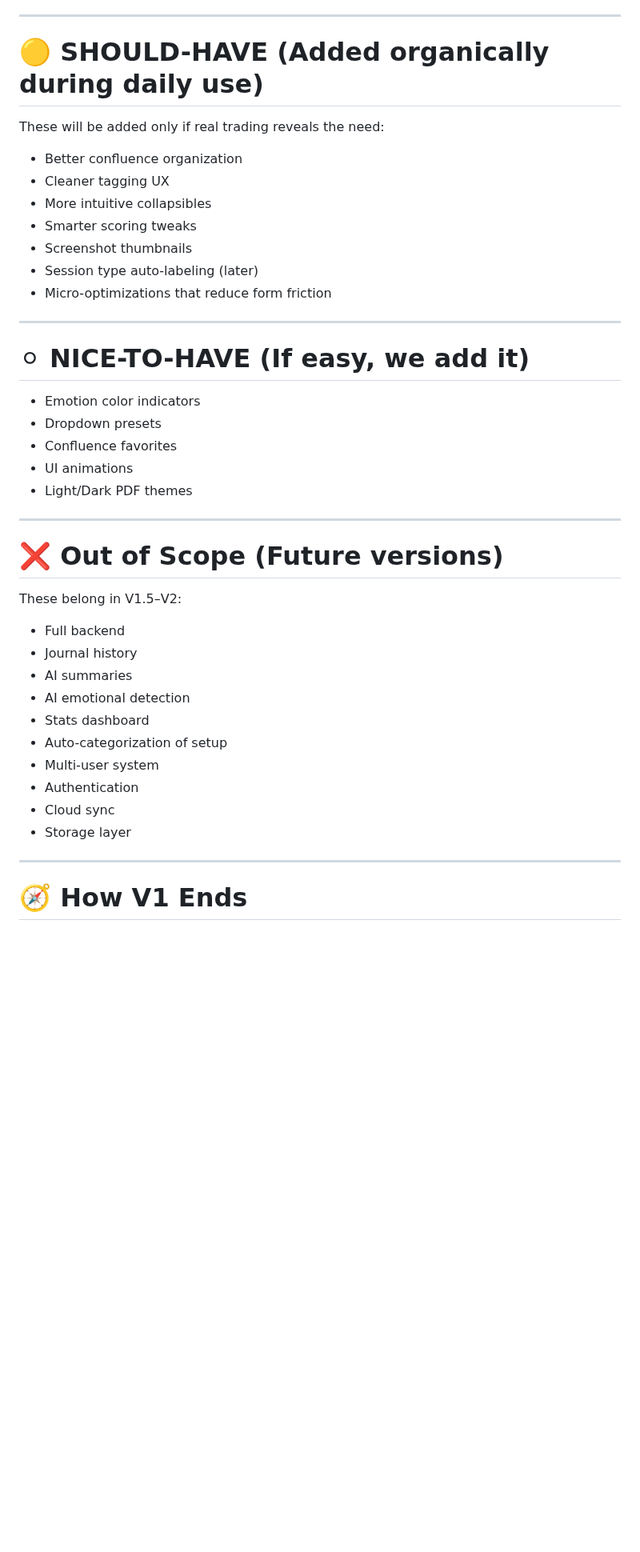
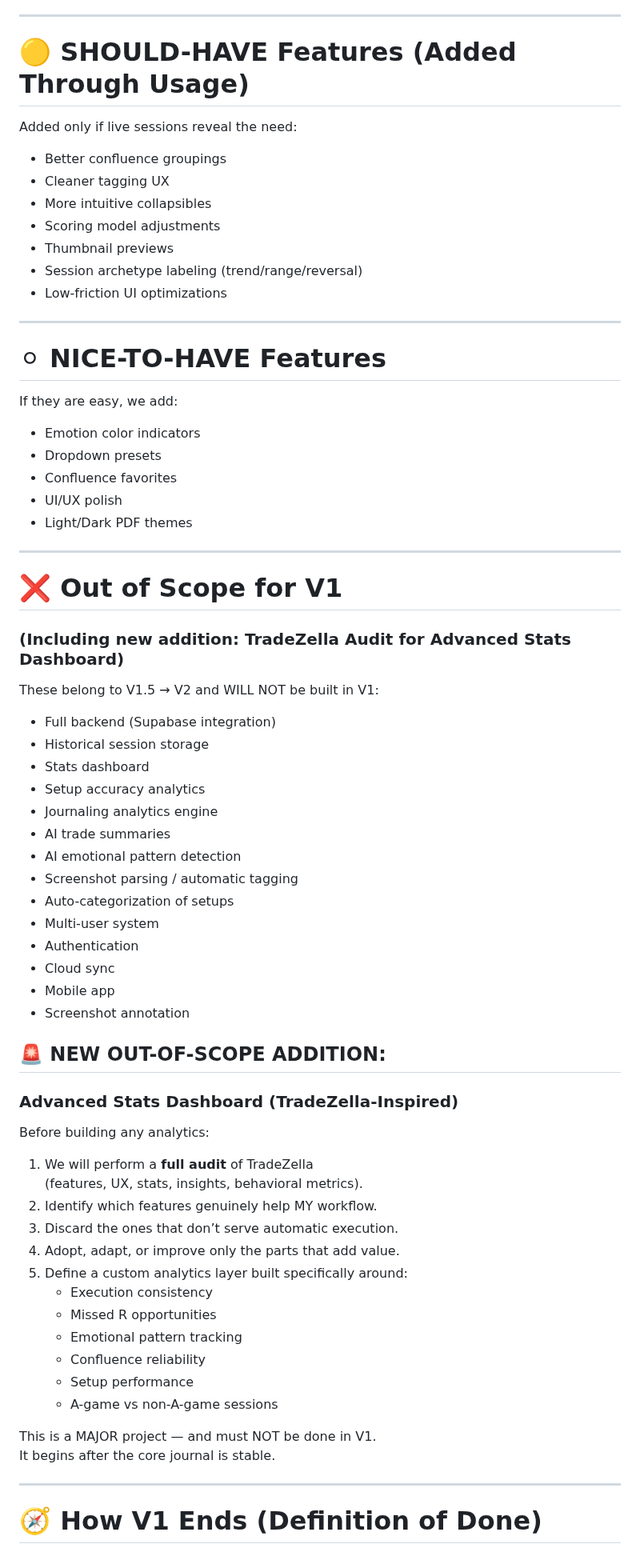
Before and after one commit to YAHABOT/trading-sop-v1, a Markdown page: SCOPE_V1.md, the part around one of its changes. Shown at 80% size. Rendered like a GitHub page; blank space fills up the shorter version.

```diff
--- a/SCOPE_V1.md
+++ b/SCOPE_V1.md
@@ -97,46 +133,73 @@ V1 = evolving prototype → refined until it feels “natural.”
 
 ---
 
-# 🟡 SHOULD-HAVE (Added organically during daily use)
+# 🟡 SHOULD-HAVE Features (Added Through Usage)
 
-These will be added only if real trading reveals the need:
+Added only if live sessions reveal the need:
 
-- Better confluence organization
+- Better confluence groupings
 - Cleaner tagging UX
 - More intuitive collapsibles
-- Smarter scoring tweaks
-- Screenshot thumbnails
-- Session type auto-labeling (later)
-- Micro-optimizations that reduce form friction
+- Scoring model adjustments
+- Thumbnail previews
+- Session archetype labeling (trend/range/reversal)
+- Low-friction UI optimizations
 
 ---
 
-# ⚪ NICE-TO-HAVE (If easy, we add it)
+# ⚪ NICE-TO-HAVE Features
 
+If they are easy, we add:
 - Emotion color indicators
 - Dropdown presets
 - Confluence favorites
-- UI animations
+- UI/UX polish
 - Light/Dark PDF themes
 
 ---
 
-# ❌ Out of Scope (Future versions)
+# ❌ Out of Scope for V1
+### (Including new addition: **TradeZella Audit for Advanced Stats Dashboard**)
 
-These belong in V1.5–V2:
+These belong to V1.5 → V2 and WILL NOT be built in V1:
 
-- Full backend
-- Journal history
-- AI summaries
-- AI emotional detection
+- Full backend (Supabase integration)
+- Historical session storage
 - Stats dashboard
-- Auto-categorization of setup
+- Setup accuracy analytics
+- Journaling analytics engine
+- AI trade summaries
+- AI emotional pattern detection
+- Screenshot parsing / automatic tagging
+- Auto-categorization of setups
 - Multi-user system
 - Authentication
 - Cloud sync
-- Storage layer
+- Mobile app
+- Screenshot annotation
+
+## 🚨 NEW OUT-OF-SCOPE ADDITION:
+### **Advanced Stats Dashboard (TradeZella-Inspired)**
+
+Before building any analytics:
+
+1. We will perform a **full audit** of TradeZella
+   (features, UX, stats, insights, behavioral metrics).
+2. Identify which features genuinely help MY workflow.
+3. Discard the ones that don’t serve automatic execution.
+4. Adopt, adapt, or improve only the parts that add value.
+5. Define a custom analytics layer built specifically around:
+   - Execution consistency
+   - Missed R opportunities
+   - Emotional pattern tracking
+   - Confluence reliability
+   - Setup performance
+   - A-game vs non-A-game sessions
+
+This is a MAJOR project — and must NOT be done in V1.
+It begins after the core journal is stable.
 
 ---
 
-# 🧭 How V1 Ends
+# 🧭 How V1 Ends (Definition of Done)
 
```
Also changed, not shown: other parts of SCOPE_V1.md (+96 -57 lines).
